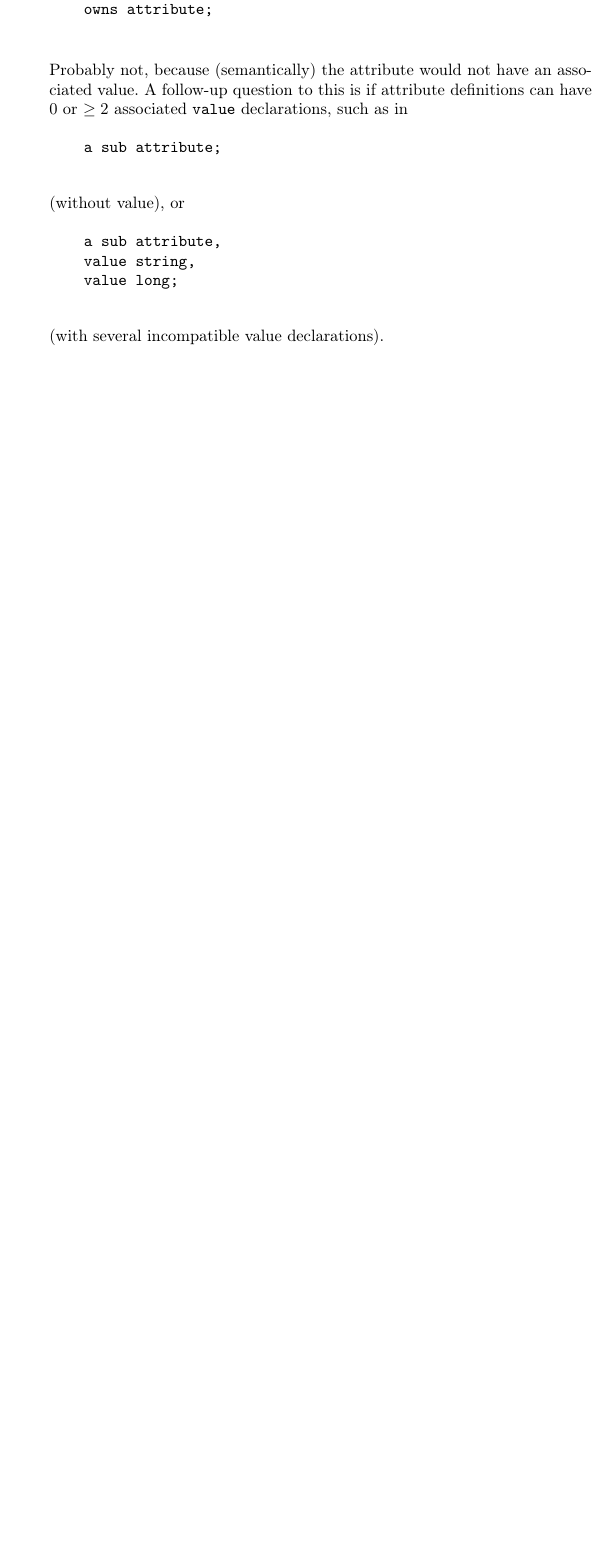
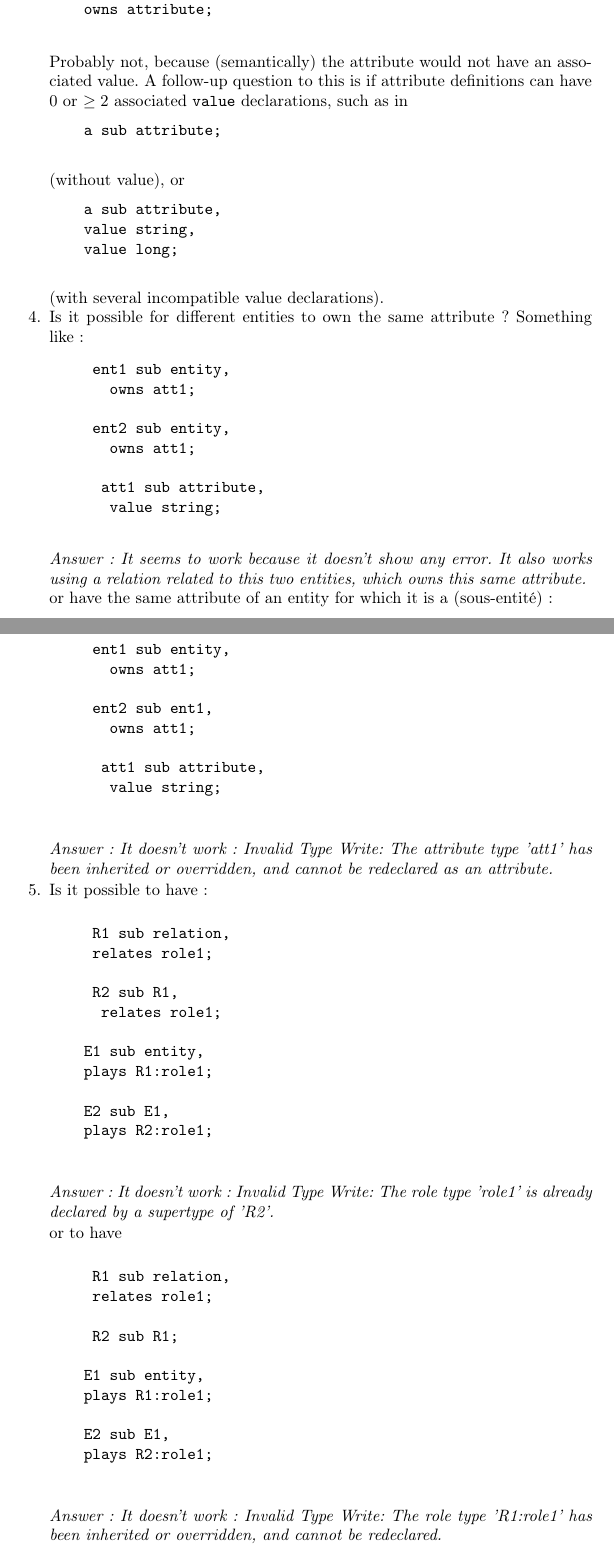
Before and after one commit to Martin-Strecker/stage_typedb, a LaTeX thesis (Papers/Typesystem/main.tex): part of page 4 of 6 before the commit and two parts of pages 4 and 5 of 7 after it, the two joined at a grey line, cut so that both start at the same text, the shorter picture padded with empty space. Compiled offline with pdfLaTeX.

Commit message:
D'autres exemples

```diff
--- a/Papers/Typesystem/main.tex
+++ b/Papers/Typesystem/main.tex
@@ -276,6 +285,84 @@ contradiction with the \texttt{plays} declarations, see
   (with several incompatible value declarations).
 
 
+\item Is it possible for different entities to own the same attribute ?
+Something like :
+
+  \begin{alltt}
+     ent1 sub entity,
+       owns att1;
+
+     ent2 sub entity,
+       owns att1;
+
+    	 att1 sub attribute,
+       value string;
+  \end{alltt}
+
+\emph{Answer : It seems to work because it doesn't show any error. It also works using a relation related to this two entities, which owns this same attribute.
+}
+
+
+
+
+
+or have the same attribute of an entity for which it is a (sous-entité) :
+
+\begin{alltt}
+     ent1 sub entity,
+       owns att1;
+
+     ent2 sub ent1,
+       owns att1;
+
+    	 att1 sub attribute,
+       value string;
+  \end{alltt}
+
+\emph{Answer : It doesn't work : Invalid Type Write: The attribute type 'att1' has been inherited or overridden, and cannot be redeclared as an attribute. }
+
+
+
+
+
+\item Is it possible to have :
+
+  \begin{alltt}
+     R1 sub relation,
+     relates role1;
+
+     R2 sub R1,
+      relates role1;
+
+    E1 sub entity,
+    plays R1:role1;
+
+    E2 sub E1,
+    plays R2:role1;
+  \end{alltt}
+
+\emph{Answer : It doesn't work : Invalid Type Write: The role type 'role1' is already declared by a supertype of 'R2'.
+}
+
+or to have
+
+\begin{alltt}
+     R1 sub relation,
+     relates role1;
+
+     R2 sub R1;
+
+    E1 sub entity,
+    plays R1:role1;
+
+    E2 sub E1,
+    plays R2:role1;
+  \end{alltt}
+
+\emph{Answer : It doesn't work : Invalid Type Write: The role type 'R1:role1' has been inherited or overridden, and cannot be redeclared.
+}
+
+
 \end{enumerate}
 
 \subsection{Relations and Attributes}\label{sec:questions_rels_attribs}
```
Also changed, not shown: Papers/Typesystem/main.tex (26 more changed lines).
